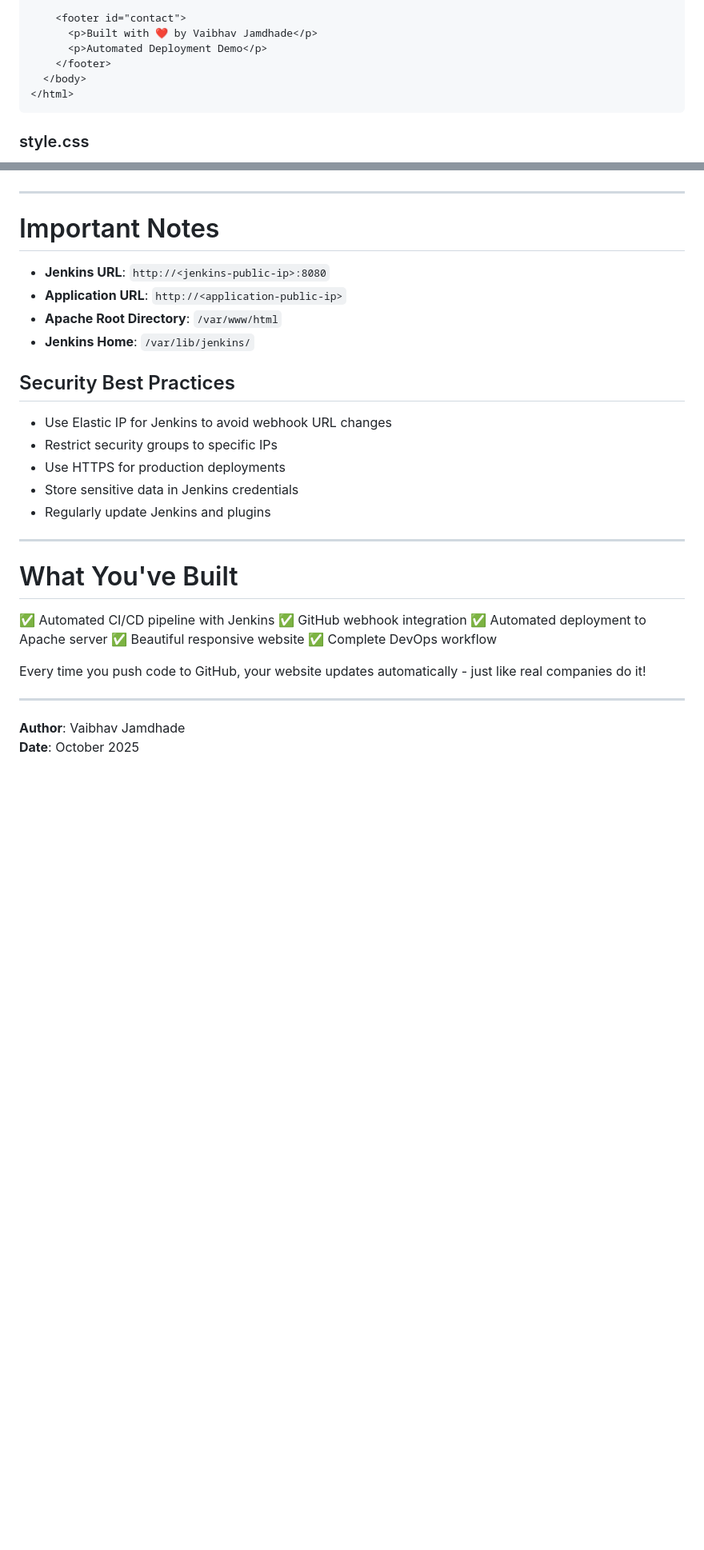
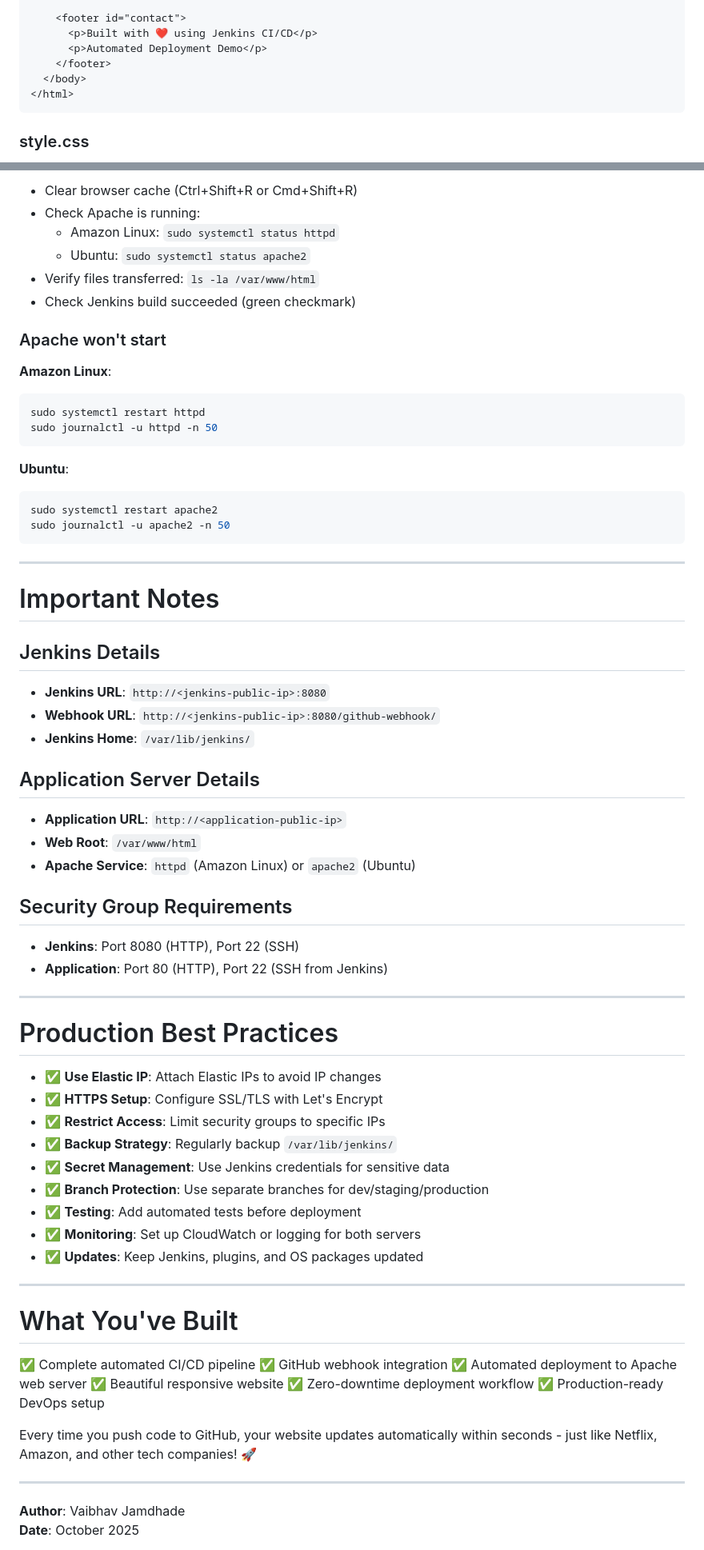
Before and after one commit to vaibhavj20/DevOps-Journey, a Markdown page: Jenkins/Freestyle-project/Setup.md, 2 parts joined by grey strips. Shown: that part at 80% size. GitHub-like rendering; blank space fills up the shorter version.

````diff
--- a/Jenkins/Freestyle-project/Setup.md
+++ b/Jenkins/Freestyle-project/Setup.md
@@ -490,7 +479,7 @@ Create a folder on your computer with these files:
     </section>
 
     <footer id="contact">
-      <p>Built with ❤️ by Vaibhav Jamdhade</p>
+      <p>Built with ❤️ using Jenkins CI/CD</p>
       <p>Automated Deployment Demo</p>
     </footer>
   </body>
@@ -809,32 +839,73 @@ Watch Jenkins automatically build and deploy! Refresh your browser to see the ch
+- Clear browser cache (Ctrl+Shift+R or Cmd+Shift+R)
+- Check Apache is running:
+  - Amazon Linux: `sudo systemctl status httpd`
+  - Ubuntu: `sudo systemctl status apache2`
+- Verify files transferred: `ls -la /var/www/html`
+- Check Jenkins build succeeded (green checkmark)
+
+### Apache won't start
+
+**Amazon Linux**:
+
+```bash
+sudo systemctl restart httpd
+sudo journalctl -u httpd -n 50
+```
+
+**Ubuntu**:
+
+```bash
+sudo systemctl restart apache2
+sudo journalctl -u apache2 -n 50
+```
 
 ---
 
 # Important Notes
 
+## Jenkins Details
+
 - **Jenkins URL**: `http://<jenkins-public-ip>:8080`
-- **Application URL**: `http://<application-public-ip>`
-- **Apache Root Directory**: `/var/www/html`
+- **Webhook URL**: `http://<jenkins-public-ip>:8080/github-webhook/`
 - **Jenkins Home**: `/var/lib/jenkins/`
 
-## Security Best Practices
+## Application Server Details
 
-- Use Elastic IP for Jenkins to avoid webhook URL changes
-- Restrict security groups to specific IPs
-- Use HTTPS for production deployments
-- Store sensitive data in Jenkins credentials
-- Regularly update Jenkins and plugins
+- **Application URL**: `http://<application-public-ip>`
+- **Web Root**: `/var/www/html`
+- **Apache Service**: `httpd` (Amazon Linux) or `apache2` (Ubuntu)
+
+## Security Group Requirements
+
+- **Jenkins**: Port 8080 (HTTP), Port 22 (SSH)
+- **Application**: Port 80 (HTTP), Port 22 (SSH from Jenkins)
+
+---
+
+# Production Best Practices
+
+- ✅ **Use Elastic IP**: Attach Elastic IPs to avoid IP changes
+- ✅ **HTTPS Setup**: Configure SSL/TLS with Let's Encrypt
+- ✅ **Restrict Access**: Limit security groups to specific IPs
+- ✅ **Backup Strategy**: Regularly backup `/var/lib/jenkins/`
+- ✅ **Secret Management**: Use Jenkins credentials for sensitive data
+- ✅ **Branch Protection**: Use separate branches for dev/staging/production
+- ✅ **Testing**: Add automated tests before deployment
+- ✅ **Monitoring**: Set up CloudWatch or logging for both servers
+- ✅ **Updates**: Keep Jenkins, plugins, and OS packages updated
 
 ---
 
 # What You've Built
 
-✅ Automated CI/CD pipeline with Jenkins
+✅ Complete automated CI/CD pipeline
 ✅ GitHub webhook integration
-✅ Automated deployment to Apache server
+✅ Automated deployment to Apache web server
 ✅ Beautiful responsive website
-✅ Complete DevOps workflow
+✅ Zero-downtime deployment workflow
+✅ Production-ready DevOps setup
 
-Every time you push code to GitHub, your website updates automatically - just like real companies do it!
+Every time you push code to GitHub, your website updates automatically within seconds - just like Netflix, Amazon, and other tech companies! 🚀
 
 ---
 
````
Also changed, not shown: other parts of Jenkins/Freestyle-project/Setup.md (+224 -194 lines).
